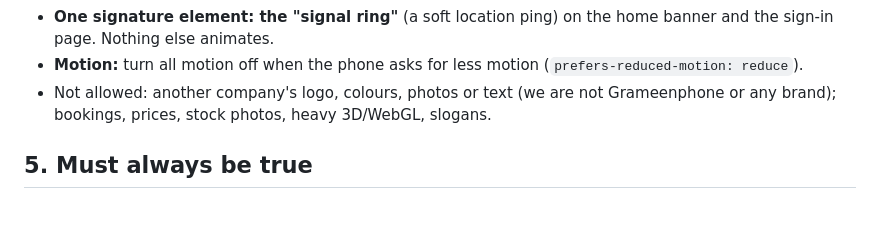
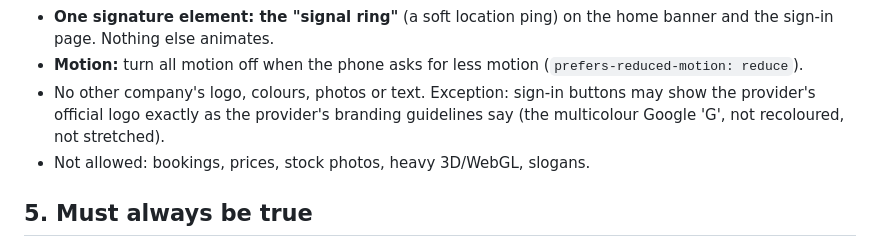
Before and after one commit to Jerin101/safe-connect, a Markdown page: docs/DESIGN.md, the part around the change. Rendered like a GitHub page; blank space fills up the shorter version.

Commit message:
Allow official sign-in provider logos in the design guide (#66)

```diff
--- a/docs/DESIGN.md
+++ b/docs/DESIGN.md
@@ -49,7 +49,10 @@ No carousels, no auto-sliding, no autoplay video, no flashing (except the siren
 - **Cards and corners:** one look for all cards. 12 px corners on small parts, slightly rounder cards, as in the reference page.
 - **One signature element: the "signal ring"** (a soft location ping) on the home banner and the sign-in page. Nothing else animates.
 - **Motion:** turn all motion off when the phone asks for less motion (`prefers-reduced-motion: reduce`).
-- Not allowed: another company's logo, colours, photos or text (we are not Grameenphone or any brand); bookings, prices, stock photos, heavy 3D/WebGL, slogans.
+- No other company's logo, colours, photos or text.
+  Exception: sign-in buttons may show the provider's official logo exactly as the provider's
+  branding guidelines say (the multicolour Google 'G', not recoloured, not stretched).
+- Not allowed: bookings, prices, stock photos, heavy 3D/WebGL, slogans.
 
 ## 5. Must always be true
 - 999 visible on every page; nothing covers it.
```
